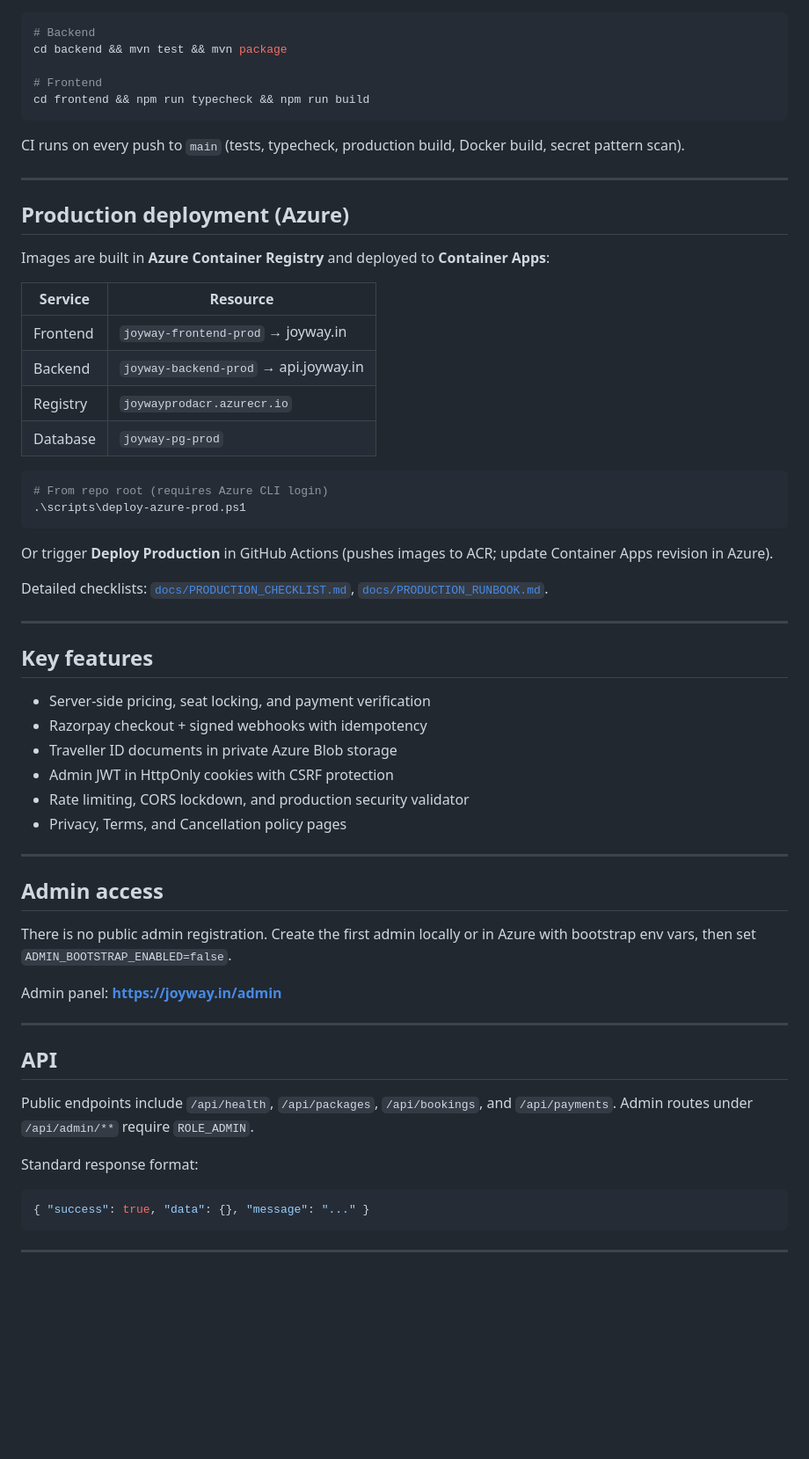
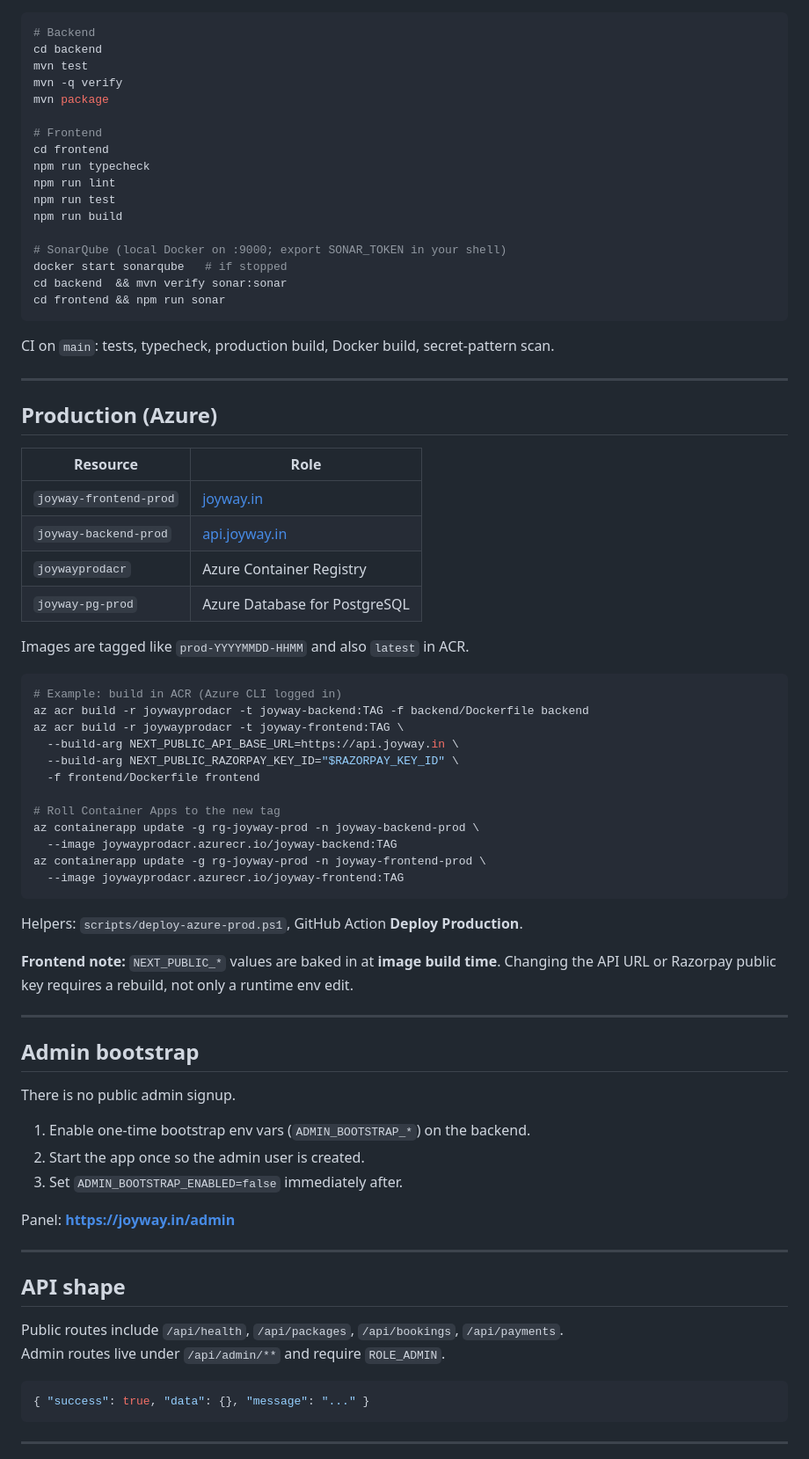
Before and after one commit to abhi-singh-01/Joyways, a Markdown page: README.md, the part around one of its changes. Shown at 88% size. Rendered like a GitHub page; blank space fills up the shorter version.

Commit message:
Improve README for clearer product, setup, and ops guidance.
Make the GitHub landing page easier to scan with features, local commands, Azure deploy notes, and docs links.

````diff
--- a/README.md
+++ b/README.md
@@ -120,62 +149,76 @@ See [`backend/.env.example`](backend/.env.example). All payment, database, JWT,
 
 ```bash
 # Backend
-cd backend && mvn test && mvn package
+cd backend
+mvn test
+mvn -q verify
+mvn package
 
 # Frontend
-cd frontend && npm run typecheck && npm run build
+cd frontend
+npm run typecheck
+npm run lint
+npm run test
+npm run build
+
+# SonarQube (local Docker on :9000; export SONAR_TOKEN in your shell)
+docker start sonarqube   # if stopped
+cd backend  && mvn verify sonar:sonar
+cd frontend && npm run sonar
 ```
 
-CI runs on every push to `main` (tests, typecheck, production build, Docker build, secret pattern scan).
+CI on `main`: tests, typecheck, production build, Docker build, secret-pattern scan.
 
 ---
 
-## Production deployment (Azure)
+## Production (Azure)
 
-Images are built in **Azure Container Registry** and deployed to **Container Apps**:
+| Resource | Role |
+|----------|------|
+| `joyway-frontend-prod` | [joyway.in](https://joyway.in) |
+| `joyway-backend-prod` | [api.joyway.in](https://api.joyway.in) |
+| `joywayprodacr` | Azure Container Registry |
+| `joyway-pg-prod` | Azure Database for PostgreSQL |
 
-| Service | Resource |
-|---------|----------|
-| Frontend | `joyway-frontend-prod` → joyway.in |
-| Backend | `joyway-backend-prod` → api.joyway.in |
-| Registry | `joywayprodacr.azurecr.io` |
-| Database | `joyway-pg-prod` |
+Images are tagged like `prod-YYYYMMDD-HHMM` and also `latest` in ACR.
 
-```powershell
-# From repo root (requires Azure CLI login)
-.\scripts\deploy-azure-prod.ps1
+```bash
+# Example: build in ACR (Azure CLI logged in)
+az acr build -r joywayprodacr -t joyway-backend:TAG -f backend/Dockerfile backend
+az acr build -r joywayprodacr -t joyway-frontend:TAG \
+  --build-arg NEXT_PUBLIC_API_BASE_URL=https://api.joyway.in \
+  --build-arg NEXT_PUBLIC_RAZORPAY_KEY_ID="$RAZORPAY_KEY_ID" \
+  -f frontend/Dockerfile frontend
+
+# Roll Container Apps to the new tag
+az containerapp update -g rg-joyway-prod -n joyway-backend-prod \
+  --image joywayprodacr.azurecr.io/joyway-backend:TAG
+az containerapp update -g rg-joyway-prod -n joyway-frontend-prod \
+  --image joywayprodacr.azurecr.io/joyway-frontend:TAG
 ```
 
-Or trigger **Deploy Production** in GitHub Actions (pushes images to ACR; update Container Apps revision in Azure).
+Helpers: `scripts/deploy-azure-prod.ps1`, GitHub Action **Deploy Production**.
 
-Detailed checklists: [`docs/PRODUCTION_CHECKLIST.md`](docs/PRODUCTION_CHECKLIST.md), [`docs/PRODUCTION_RUNBOOK.md`](docs/PRODUCTION_RUNBOOK.md).
+**Frontend note:** `NEXT_PUBLIC_*` values are baked in at **image build time**. Changing the API URL or Razorpay public key requires a rebuild, not only a runtime env edit.
 
 ---
 
-## Key features
+## Admin bootstrap
 
-- Server-side pricing, seat locking, and payment verification
-- Razorpay checkout + signed webhooks with idempotency
-- Traveller ID documents in private Azure Blob storage
-- Admin JWT in HttpOnly cookies with CSRF protection
-- Rate limiting, CORS lockdown, and production security validator
-- Privacy, Terms, and Cancellation policy pages
+There is no public admin signup.
+
+1. Enable one-time bootstrap env vars (`ADMIN_BOOTSTRAP_*`) on the backend.
+2. Start the app once so the admin user is created.
+3. Set `ADMIN_BOOTSTRAP_ENABLED=false` immediately after.
+
+Panel: **https://joyway.in/admin**
 
 ---
 
-## Admin access
+## API shape
 
-There is no public admin registration. Create the first admin locally or in Azure with bootstrap env vars, then set `ADMIN_BOOTSTRAP_ENABLED=false`.
-
-Admin panel: **https://joyway.in/admin**
-
----
-
-## API
-
-Public endpoints include `/api/health`, `/api/packages`, `/api/bookings`, and `/api/payments`. Admin routes under `/api/admin/**` require `ROLE_ADMIN`.
-
-Standard response format:
+Public routes include `/api/health`, `/api/packages`, `/api/bookings`, `/api/payments`.
+Admin routes live under `/api/admin/**` and require `ROLE_ADMIN`.
 
 ```json
 { "success": true, "data": {}, "message": "..." }
````
Also changed, not shown: other parts of README.md (+93 -49 lines).
